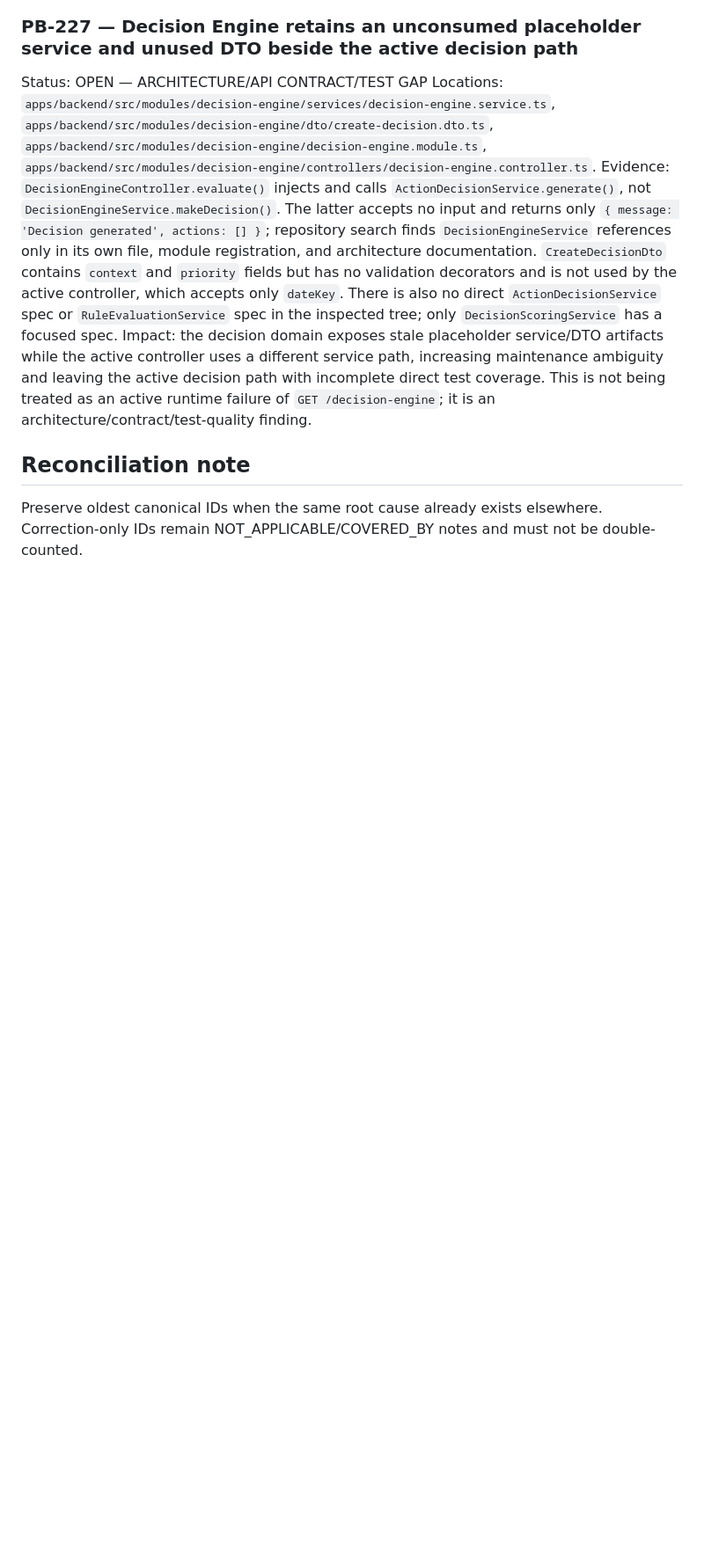
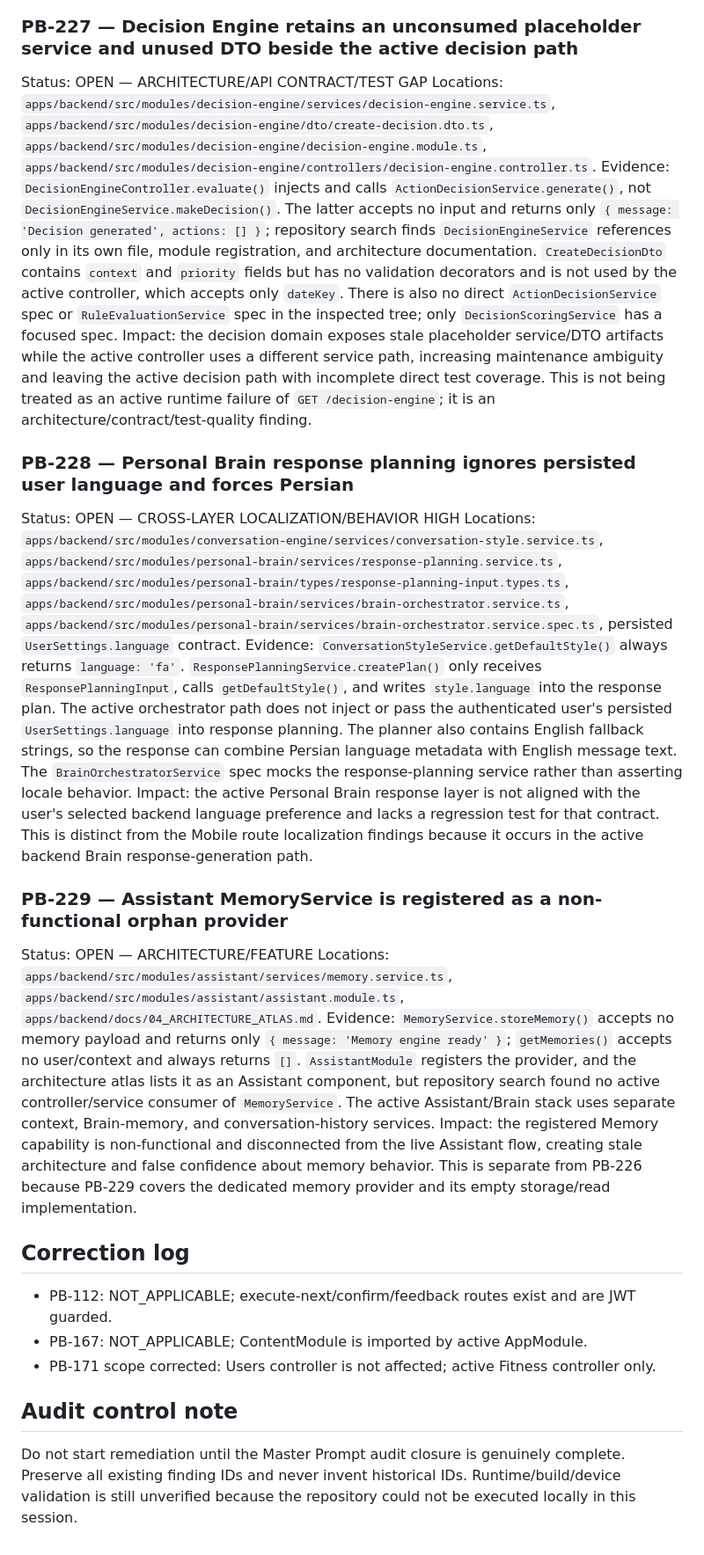
Before and after one commit to Ramin-rezaie-nazari/my-personal-assistant, a Markdown page: docs/project-brain/15_AUDIT_FINDINGS_APPENDIX.md, the part around one of its changes. Shown at 88% size. Rendered like a GitHub page; blank space fills up the shorter version.

Commit message:
docs(audit): record response planning and assistant memory findings

```diff
--- a/docs/project-brain/15_AUDIT_FINDINGS_APPENDIX.md
+++ b/docs/project-brain/15_AUDIT_FINDINGS_APPENDIX.md
@@ -348,5 +333,20 @@ Status: OPEN — ARCHITECTURE/API CONTRACT/TEST GAP
 Locations: `apps/backend/src/modules/decision-engine/services/decision-engine.service.ts`, `apps/backend/src/modules/decision-engine/dto/create-decision.dto.ts`, `apps/backend/src/modules/decision-engine/decision-engine.module.ts`, `apps/backend/src/modules/decision-engine/controllers/decision-engine.controller.ts`.
 Evidence: `DecisionEngineController.evaluate()` injects and calls `ActionDecisionService.generate()`, not `DecisionEngineService.makeDecision()`. The latter accepts no input and returns only `{ message: 'Decision generated', actions: [] }`; repository search finds `DecisionEngineService` references only in its own file, module registration, and architecture documentation. `CreateDecisionDto` contains `context` and `priority` fields but has no validation decorators and is not used by the active controller, which accepts only `dateKey`. There is also no direct `ActionDecisionService` spec or `RuleEvaluationService` spec in the inspected tree; only `DecisionScoringService` has a focused spec. Impact: the decision domain exposes stale placeholder service/DTO artifacts while the active controller uses a different service path, increasing maintenance ambiguity and leaving the active decision path with incomplete direct test coverage. This is not being treated as an active runtime failure of `GET /decision-engine`; it is an architecture/contract/test-quality finding.
 
-## Reconciliation note
-Preserve oldest canonical IDs when the same root cause already exists elsewhere. Correction-only IDs remain NOT_APPLICABLE/COVERED_BY notes and must not be double-counted.
+### PB-228 — Personal Brain response planning ignores persisted user language and forces Persian
+Status: OPEN — CROSS-LAYER LOCALIZATION/BEHAVIOR HIGH
+Locations: `apps/backend/src/modules/conversation-engine/services/conversation-style.service.ts`, `apps/backend/src/modules/personal-brain/services/response-planning.service.ts`, `apps/backend/src/modules/personal-brain/types/response-planning-input.types.ts`, `apps/backend/src/modules/personal-brain/services/brain-orchestrator.service.ts`, `apps/backend/src/modules/personal-brain/services/brain-orchestrator.service.spec.ts`, persisted `UserSettings.language` contract.
+Evidence: `ConversationStyleService.getDefaultStyle()` always returns `language: 'fa'`. `ResponsePlanningService.createPlan()` only receives `ResponsePlanningInput`, calls `getDefaultStyle()`, and writes `style.language` into the response plan. The active orchestrator path does not inject or pass the authenticated user's persisted `UserSettings.language` into response planning. The planner also contains English fallback strings, so the response can combine Persian language metadata with English message text. The `BrainOrchestratorService` spec mocks the response-planning service rather than asserting locale behavior. Impact: the active Personal Brain response layer is not aligned with the user's selected backend language preference and lacks a regression test for that contract. This is distinct from the Mobile route localization findings because it occurs in the active backend Brain response-generation path.
+
+### PB-229 — Assistant MemoryService is registered as a non-functional orphan provider
+Status: OPEN — ARCHITECTURE/FEATURE
+Locations: `apps/backend/src/modules/assistant/services/memory.service.ts`, `apps/backend/src/modules/assistant/assistant.module.ts`, `apps/backend/docs/04_ARCHITECTURE_ATLAS.md`.
+Evidence: `MemoryService.storeMemory()` accepts no memory payload and returns only `{ message: 'Memory engine ready' }`; `getMemories()` accepts no user/context and always returns `[]`. `AssistantModule` registers the provider, and the architecture atlas lists it as an Assistant component, but repository search found no active controller/service consumer of `MemoryService`. The active Assistant/Brain stack uses separate context, Brain-memory, and conversation-history services. Impact: the registered Memory capability is non-functional and disconnected from the live Assistant flow, creating stale architecture and false confidence about memory behavior. This is separate from PB-226 because PB-229 covers the dedicated memory provider and its empty storage/read implementation.
+
+## Correction log
+- PB-112: NOT_APPLICABLE; execute-next/confirm/feedback routes exist and are JWT guarded.
+- PB-167: NOT_APPLICABLE; ContentModule is imported by active AppModule.
+- PB-171 scope corrected: Users controller is not affected; active Fitness controller only.
+
+## Audit control note
+Do not start remediation until the Master Prompt audit closure is genuinely complete. Preserve all existing finding IDs and never invent historical IDs. Runtime/build/device validation is still unverified because the repository could not be executed locally in this session.
```
Also changed, not shown: other parts of docs/project-brain/15_AUDIT_FINDINGS_APPENDIX.md (+1 -16 lines).
